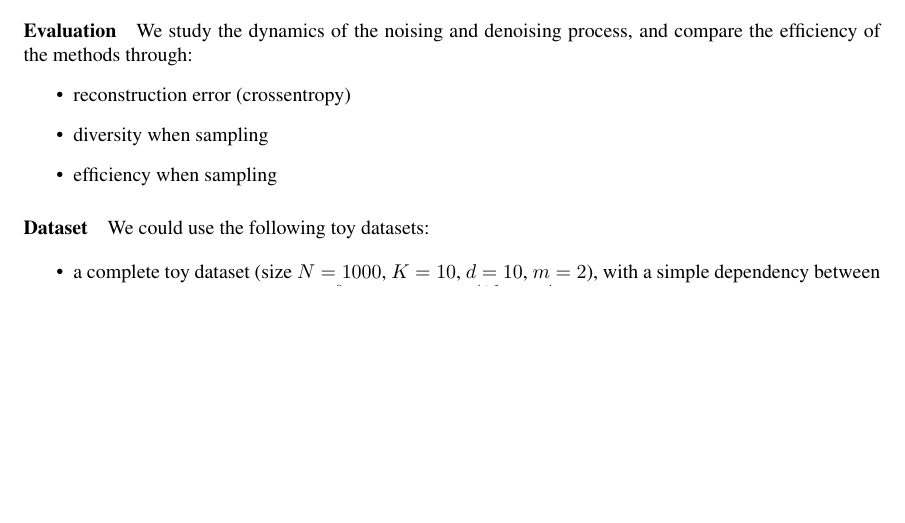
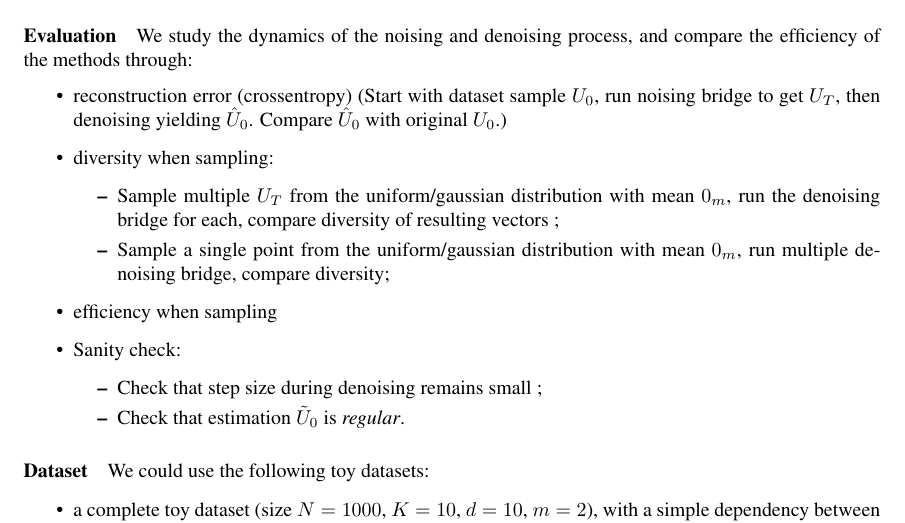
Before and after one commit to sylvainlc/21-vqvae, a LaTeX paper (vqvae.tex): part of page 4 of 21 before the commit and part of page 4 of 22 after it, cut so that both start at the same text, the shorter picture padded with empty space. Compiled offline with pdfLaTeX.

Commit message:
Add evaluations for denoising bridge

```diff
--- a/vqvae.tex
+++ b/vqvae.tex
@@ -325,9 +325,18 @@ $$
 
 \paragraph{Evaluation} We study the dynamics of the noising and denoising process, and compare the efficiency of the methods through:
 \begin{itemize}
-	\item reconstruction error (crossentropy)
-	\item diversity when sampling
+	\item reconstruction error (crossentropy) (Start with dataset sample $U_0$, run noising bridge to get $U_T$, then denoising yielding $\hat U_0$. Compare $\hat U_0$ with original $U_0$.)
+	\item diversity when sampling:
+		\begin{itemize}
+			\item Sample multiple $U_T$ from the uniform/gaussian distribution with mean $0_m$, run the denoising bridge for each, compare diversity of resulting vectors ;
+			\item Sample a single point from the uniform/gaussian distribution with mean $0_m$, run multiple denoising bridge, compare diversity;
+		\end{itemize}
 	\item efficiency when sampling
+		\item Sanity check:
+			\begin{itemize}
+				\item Check that step size during denoising remains small ;
+				\item Check that estimation $\tilde U_0$ is \textit{regular}.
+			\end{itemize}
 \end{itemize}
 
 \paragraph{Dataset} We could use the following toy datasets:
```
